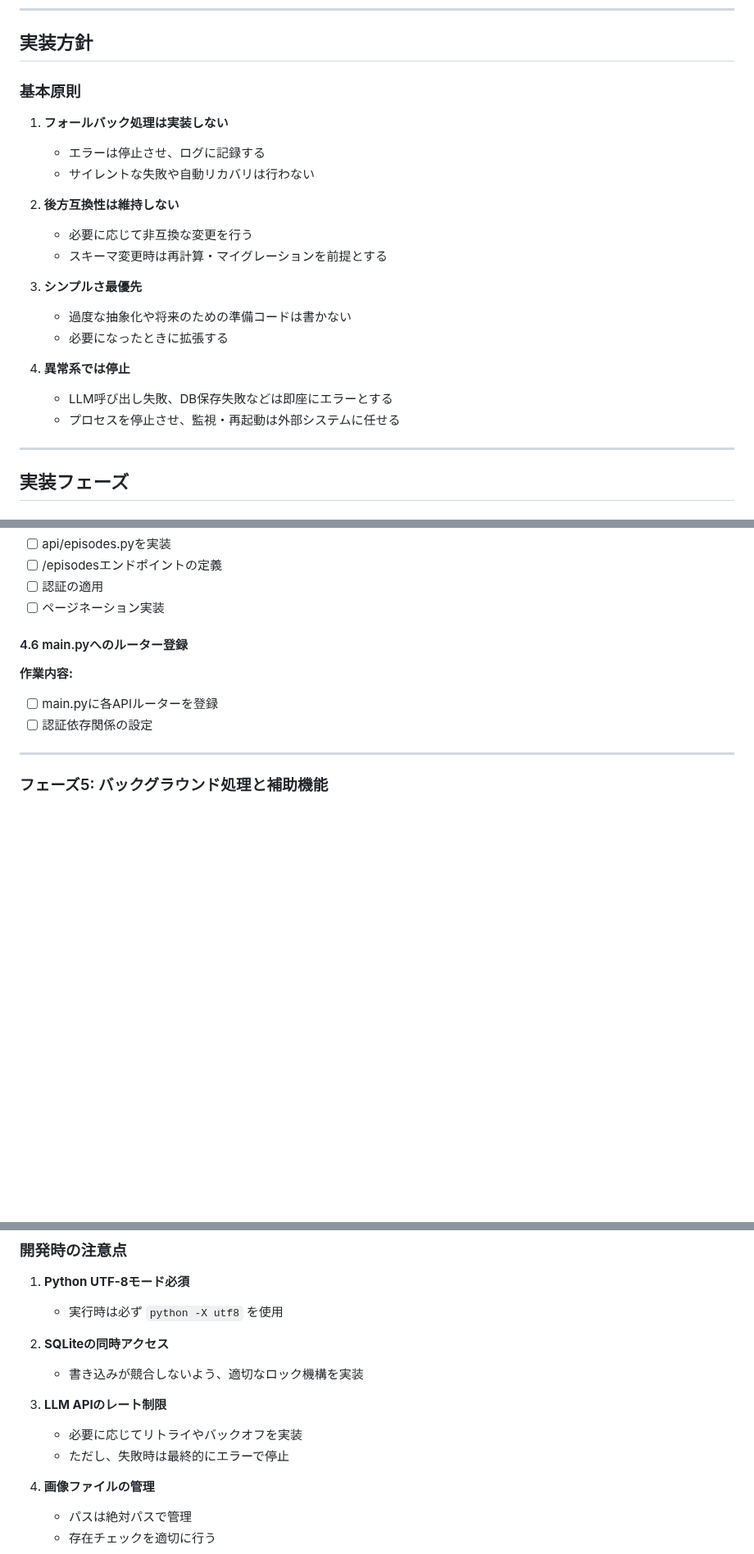
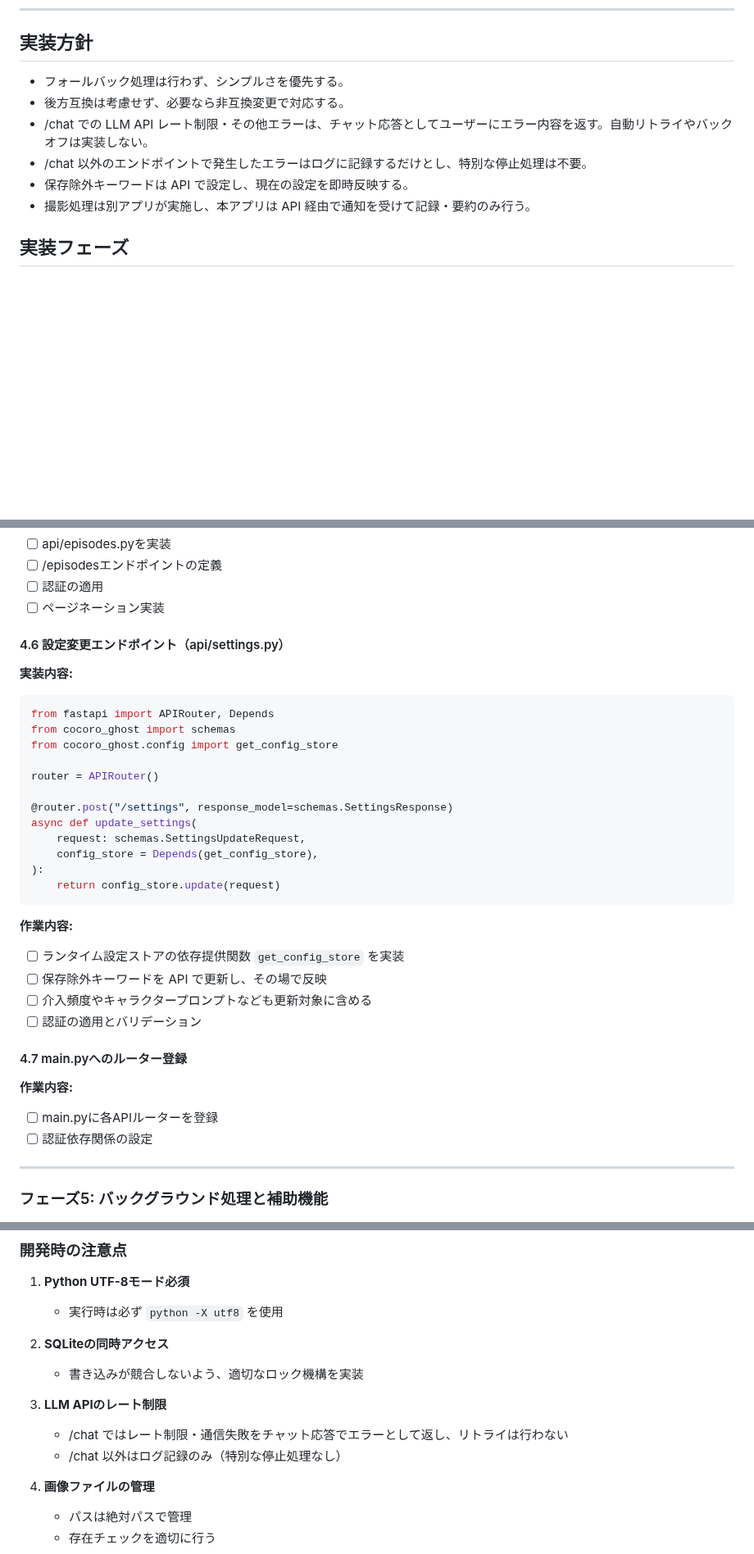
Before and after one commit to hirona98/CocoroGhost, a Markdown page: docs/implementation_plan.md, 3 parts joined by grey strips. Shown at 82% size. Rendered like a GitHub page; blank space fills up the shorter version.

````diff
--- a/docs/implementation_plan.md
+++ b/docs/implementation_plan.md
@@ -9,25 +9,12 @@
 
 ## 実装方針
 
-### 基本原則
-
-1. **フォールバック処理は実装しない**
-   - エラーは停止させ、ログに記録する
-   - サイレントな失敗や自動リカバリは行わない
-
-2. **後方互換性は維持しない**
-   - 必要に応じて非互換な変更を行う
-   - スキーマ変更時は再計算・マイグレーションを前提とする
-
-3. **シンプルさ最優先**
-   - 過度な抽象化や将来のための準備コードは書かない
-   - 必要になったときに拡張する
-
-4. **異常系では停止**
-   - LLM呼び出し失敗、DB保存失敗などは即座にエラーとする
-   - プロセスを停止させ、監視・再起動は外部システムに任せる
-
----
+- フォールバック処理は行わず、シンプルさを優先する。
+- 後方互換は考慮せず、必要なら非互換変更で対応する。
+- /chat での LLM API レート制限・その他エラーは、チャット応答としてユーザーにエラー内容を返す。自動リトライやバックオフは実装しない。
+- /chat 以外のエンドポイントで発生したエラーはログに記録するだけとし、特別な停止処理は不要。
+- 保存除外キーワードは API で設定し、現在の設定を即時反映する。
+- 撮影処理は別アプリが実施し、本アプリは API 経由で通知を受けて記録・要約のみ行う。
 
 ## 実装フェーズ
 
@@ -671,7 +680,31 @@ async def get_episodes(
 - [ ] 認証の適用
 - [ ] ページネーション実装
 
-#### 4.6 main.pyへのルーター登録
+#### 4.6 設定変更エンドポイント（api/settings.py）
+
+**実装内容:**
+```python
+from fastapi import APIRouter, Depends
+from cocoro_ghost import schemas
+from cocoro_ghost.config import get_config_store
+
+router = APIRouter()
+
+@router.post("/settings", response_model=schemas.SettingsResponse)
+async def update_settings(
+    request: schemas.SettingsUpdateRequest,
+    config_store = Depends(get_config_store),
+):
+    return config_store.update(request)
+```
+
+**作業内容:**
+- [ ] ランタイム設定ストアの依存提供関数 `get_config_store` を実装
+- [ ] 保存除外キーワードを API で更新し、その場で反映
+- [ ] 介入頻度やキャラクタープロンプトなども更新対象に含める
+- [ ] 認証の適用とバリデーション
+
+#### 4.7 main.pyへのルーター登録
 
 **作業内容:**
 - [ ] main.pyに各APIルーターを登録
@@ -915,8 +949,8 @@ python -X utf8 -m uvicorn cocoro_ghost.main:app --host 0.0.0.0 --port 55601
    - 書き込みが競合しないよう、適切なロック機構を実装
 
 3. **LLM APIのレート制限**
-   - 必要に応じてリトライやバックオフを実装
-   - ただし、失敗時は最終的にエラーで停止
+   - /chat ではレート制限・通信失敗をチャット応答でエラーとして返し、リトライは行わない
+   - /chat 以外はログ記録のみ（特別な停止処理なし）
 
 4. **画像ファイルの管理**
    - パスは絶対パスで管理
````
Also changed, not shown: other parts of docs/implementation_plan.md (+30 -3 lines).
